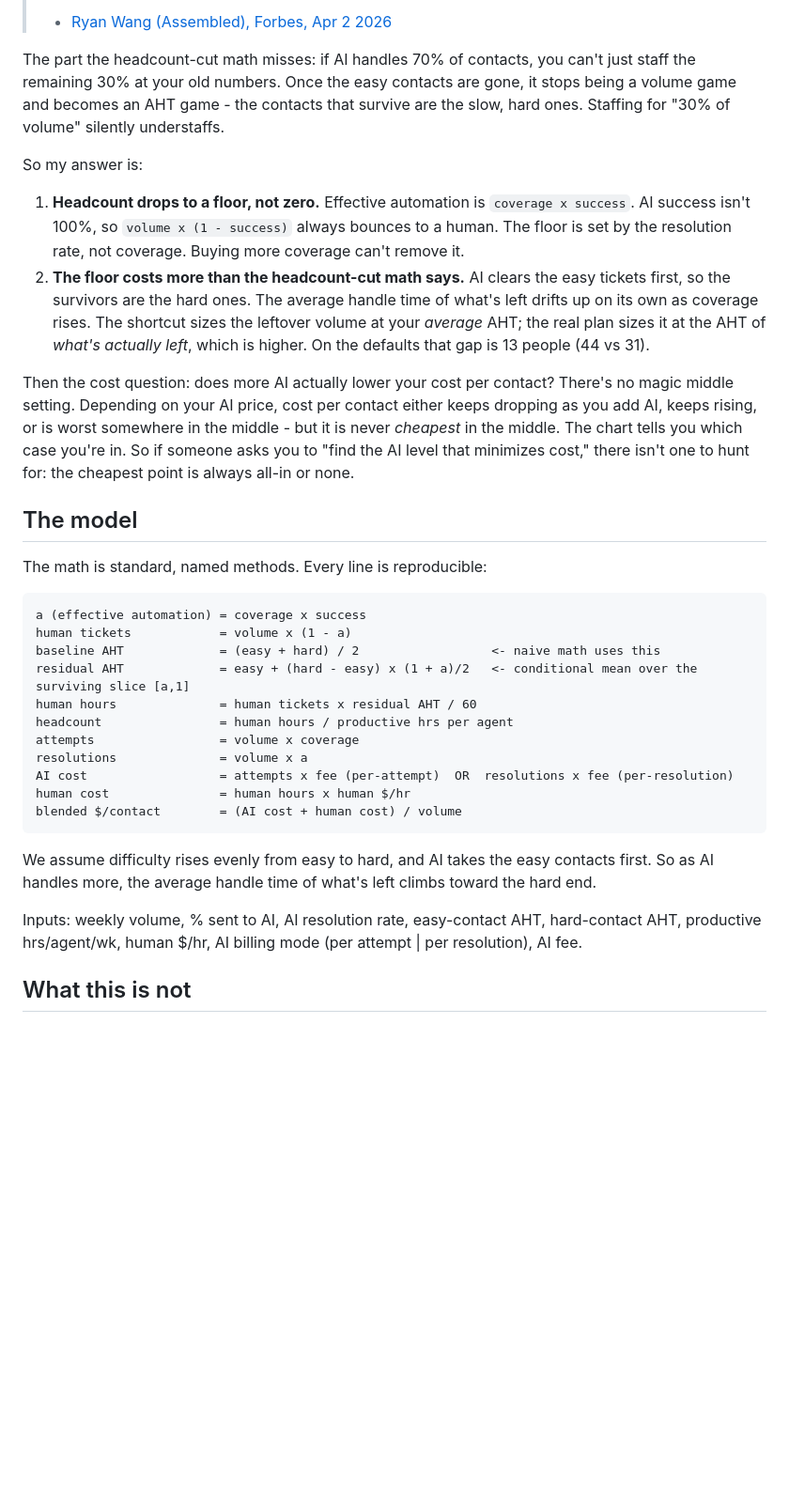
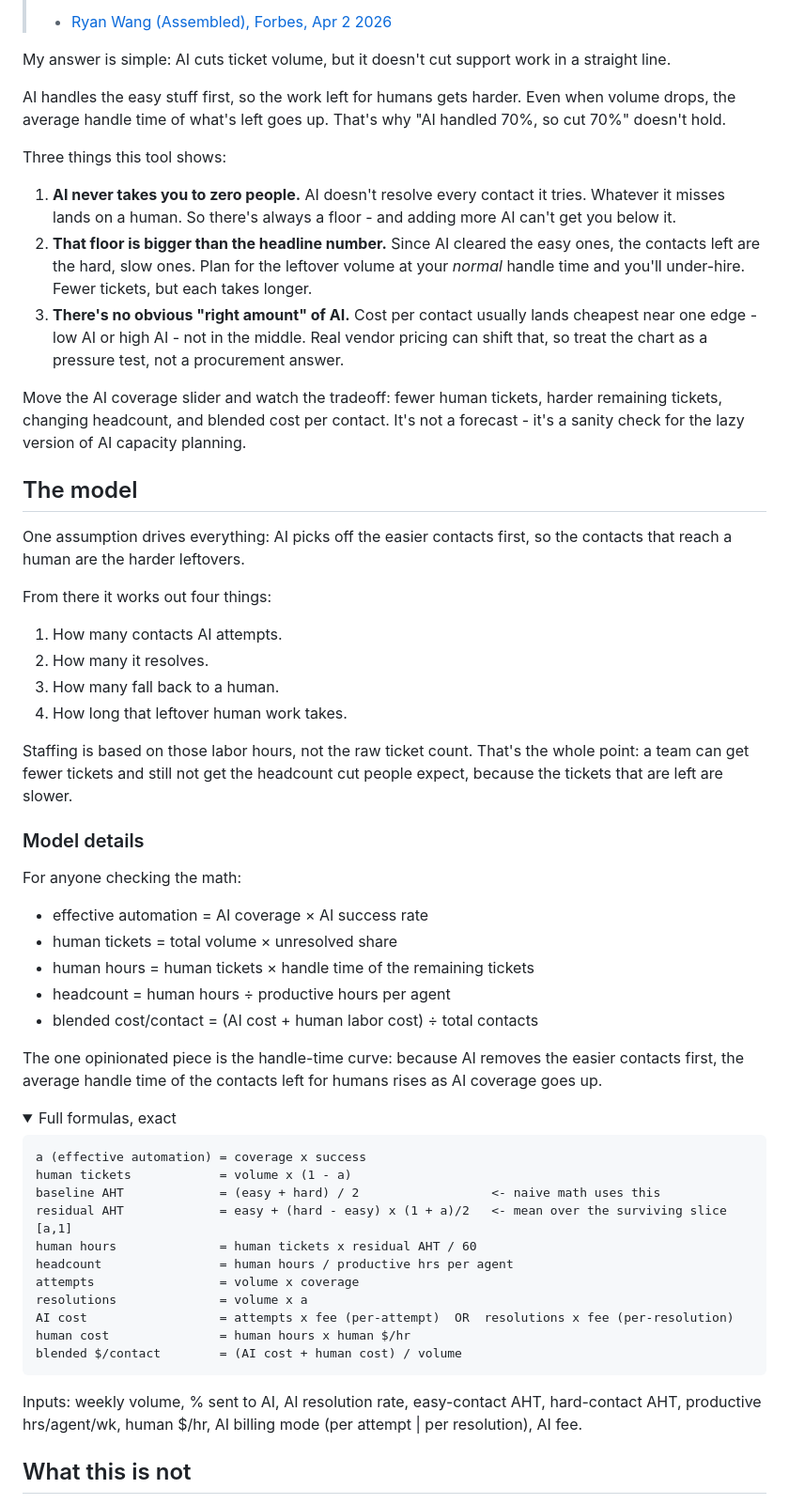
Before and after one commit to gititya/support-capacity-planning, a Markdown page: README.md, the part around one of its changes. Shown at 94% size. Drawn GitHub-style; folded sections open; blank space fills up the shorter version.

Commit message:
Simplify README: plain-English rewrite, named methods with refs, cut Erlang-C redundancy
Co-Authored-By: Claude Opus 4.8 <noreply@anthropic.com>

````diff
--- a/README.md
+++ b/README.md
@@ -24,24 +24,51 @@ And the reason the survivors are slower - the exact mechanism this prototype is
 > "As AI absorbs routine interactions, the cases that reach a human are no longer average. They're the unresolved edge cases... the exceptions or the moments where the model lacked context or confidence." ... "Automation reduces repetitive labor while heightening accountability."
 > - [Ryan Wang (Assembled), Forbes, Apr 2 2026](https://www.forbes.com/councils/forbestechcouncil/2026/04/02/why-the-impact-of-ai-on-customer-support-isnt-what-leaders-expected/)
 
-The part the headcount-cut math misses: if AI handles 70% of contacts, you can't just staff the remaining 30% at your old numbers. Once the easy contacts are gone, it stops being a volume game and becomes an AHT game - the contacts that survive are the slow, hard ones. Staffing for "30% of volume" silently understaffs.
+My answer is simple: AI cuts ticket volume, but it doesn't cut support work in a straight line.
 
-So my answer is:
+AI handles the easy stuff first, so the work left for humans gets harder. Even when volume drops, the average handle time of what's left goes up. That's why "AI handled 70%, so cut 70%" doesn't hold.
 
-1. **Headcount drops to a floor, not zero.** Effective automation is `coverage x success`. AI success isn't 100%, so `volume x (1 - success)` always bounces to a human. The floor is set by the resolution rate, not coverage. Buying more coverage can't remove it.
-2. **The floor costs more than the headcount-cut math says.** AI clears the easy tickets first, so the survivors are the hard ones. The average handle time of what's left drifts up on its own as coverage rises. The shortcut sizes the leftover volume at your *average* AHT; the real plan sizes it at the AHT of *what's actually left*, which is higher. On the defaults that gap is 13 people (44 vs 31).
+Three things this tool shows:
 
-Then the cost question: does more AI actually lower your cost per contact? There's no magic middle setting. Depending on your AI price, cost per contact either keeps dropping as you add AI, keeps rising, or is worst somewhere in the middle - but it is never *cheapest* in the middle. The chart tells you which case you're in. So if someone asks you to "find the AI level that minimizes cost," there isn't one to hunt for: the cheapest point is always all-in or none.
+1. **AI never takes you to zero people.** AI doesn't resolve every contact it tries. Whatever it misses lands on a human. So there's always a floor - and adding more AI can't get you below it.
+2. **That floor is bigger than the headline number.** Since AI cleared the easy ones, the contacts left are the hard, slow ones. Plan for the leftover volume at your *normal* handle time and you'll under-hire. Fewer tickets, but each takes longer.
+3. **There's no obvious "right amount" of AI.** Cost per contact usually lands cheapest near one edge - low AI or high AI - not in the middle. Real vendor pricing can shift that, so treat the chart as a pressure test, not a procurement answer.
+
+Move the AI coverage slider and watch the tradeoff: fewer human tickets, harder remaining tickets, changing headcount, and blended cost per contact. It's not a forecast - it's a sanity check for the lazy version of AI capacity planning.
 
 ## The model
 
-The math is standard, named methods. Every line is reproducible:
+One assumption drives everything: AI picks off the easier contacts first, so the contacts that reach a human are the harder leftovers.
+
+From there it works out four things:
+
+1. How many contacts AI attempts.
+2. How many it resolves.
+3. How many fall back to a human.
+4. How long that leftover human work takes.
+
+Staffing is based on those labor hours, not the raw ticket count. That's the whole point: a team can get fewer tickets and still not get the headcount cut people expect, because the tickets that are left are slower.
+
+### Model details
+
+For anyone checking the math:
+
+- effective automation = AI coverage × AI success rate
+- human tickets = total volume × unresolved share
+- human hours = human tickets × handle time of the remaining tickets
+- headcount = human hours ÷ productive hours per agent
+- blended cost/contact = (AI cost + human labor cost) ÷ total contacts
+
+The one opinionated piece is the handle-time curve: because AI removes the easier contacts first, the average handle time of the contacts left for humans rises as AI coverage goes up.
+
+<details>
+<summary>Full formulas, exact</summary>
 
 ```
 a (effective automation) = coverage x success
 human tickets            = volume x (1 - a)
 baseline AHT             = (easy + hard) / 2                  <- naive math uses this
-residual AHT             = easy + (hard - easy) x (1 + a)/2   <- conditional mean over the surviving slice [a,1]
+residual AHT             = easy + (hard - easy) x (1 + a)/2   <- mean over the surviving slice [a,1]
 human hours              = human tickets x residual AHT / 60
 headcount                = human hours / productive hrs per agent
 attempts                 = volume x coverage
@@ -51,9 +78,9 @@ human cost               = human hours x human $/hr
 blended $/contact        = (AI cost + human cost) / volume
 ```
 
-We assume difficulty rises evenly from easy to hard, and AI takes the easy contacts first. So as AI handles more, the average handle time of what's left climbs toward the hard end.
+Inputs: weekly volume, % sent to AI, AI resolution rate, easy-contact AHT, hard-contact AHT, productive hrs/agent/wk, human $/hr, AI billing mode (per attempt | per resolution), AI fee.
 
-Inputs: weekly volume, % sent to AI, AI resolution rate, easy-contact AHT, hard-contact AHT, productive hrs/agent/wk, human $/hr, AI billing mode (per attempt | per resolution), AI fee.
+</details>
 
 ## What this is not
 
````
Also changed, not shown: other parts of README.md (+6 -8 lines).
